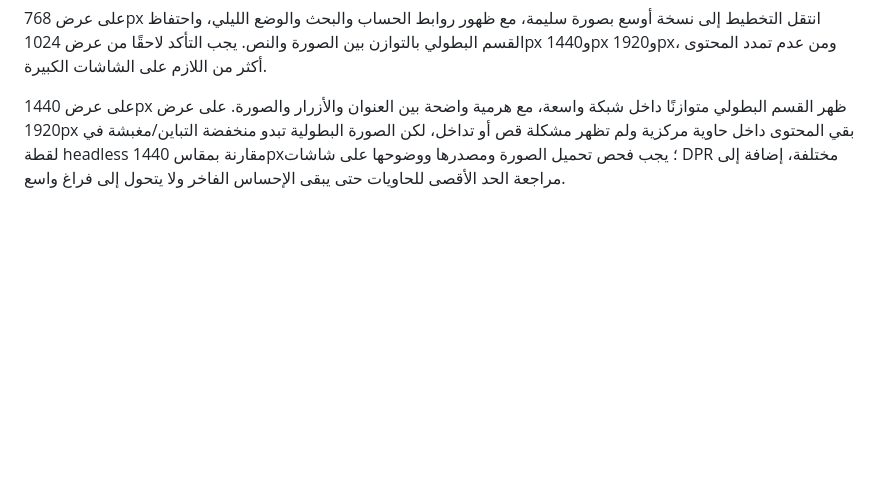
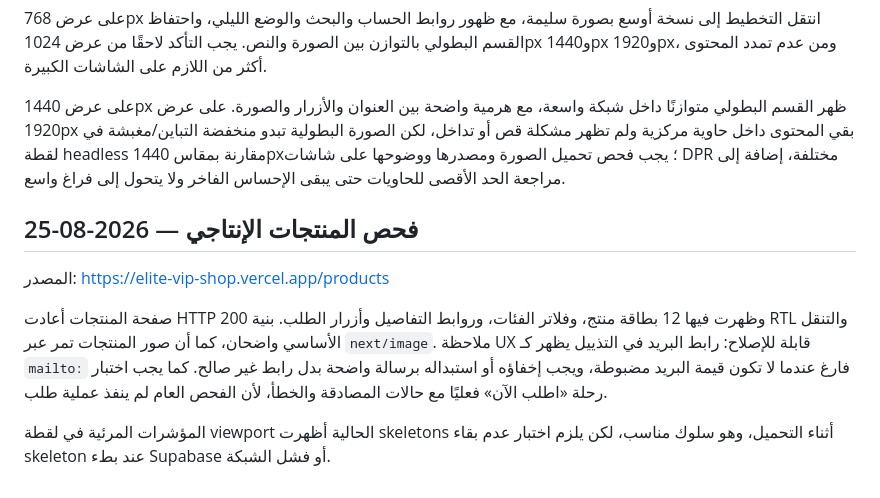
Before and after one commit to tariq770871-jpg/elite-vip-shop, a Markdown page: docs/comprehensive-audit-notes.md, the part around the change. Drawn GitHub-style; blank space fills up the shorter version.

Commit message:
docs: publish comprehensive quality audit

```diff
--- a/docs/comprehensive-audit-notes.md
+++ b/docs/comprehensive-audit-notes.md
@@ -36,3 +36,10 @@
 على عرض 768px انتقل التخطيط إلى نسخة أوسع بصورة سليمة، مع ظهور روابط الحساب والبحث والوضع الليلي، واحتفاظ القسم البطولي بالتوازن بين الصورة والنص. يجب التأكد لاحقًا من عرض 1024px و1440px و1920px، ومن عدم تمدد المحتوى أكثر من اللازم على الشاشات الكبيرة.
 
 على عرض 1440px ظهر القسم البطولي متوازنًا داخل شبكة واسعة، مع هرمية واضحة بين العنوان والأزرار والصورة. على عرض 1920px بقي المحتوى داخل حاوية مركزية ولم تظهر مشكلة قص أو تداخل، لكن الصورة البطولية تبدو منخفضة التباين/مغبشة في لقطة headless مقارنة بمقاس 1440px؛ يجب فحص تحميل الصورة ومصدرها ووضوحها على شاشات DPR مختلفة، إضافة إلى مراجعة الحد الأقصى للحاويات حتى يبقى الإحساس الفاخر ولا يتحول إلى فراغ واسع.
+
+## فحص المنتجات الإنتاجي — 2026-08-25
+المصدر: https://elite-vip-shop.vercel.app/products
+
+صفحة المنتجات أعادت HTTP 200 وظهرت فيها 12 بطاقة منتج، وفلاتر الفئات، وروابط التفاصيل وأزرار الطلب. بنية RTL والتنقل الأساسي واضحان، كما أن صور المنتجات تمر عبر `next/image`. ملاحظة UX قابلة للإصلاح: رابط البريد في التذييل يظهر كـ `mailto:` فارغ عندما لا تكون قيمة البريد مضبوطة، ويجب إخفاؤه أو استبداله برسالة واضحة بدل رابط غير صالح. كما يجب اختبار رحلة «اطلب الآن» فعليًا مع حالات المصادقة والخطأ، لأن الفحص العام لم ينفذ عملية طلب.
+
+المؤشرات المرئية في لقطة viewport الحالية أظهرت skeletons أثناء التحميل، وهو سلوك مناسب، لكن يلزم اختبار عدم بقاء skeleton عند بطء Supabase أو فشل الشبكة.
```
Also changed, not shown: docs/comprehensive-audit-report.md (added, +97 -0 lines).
